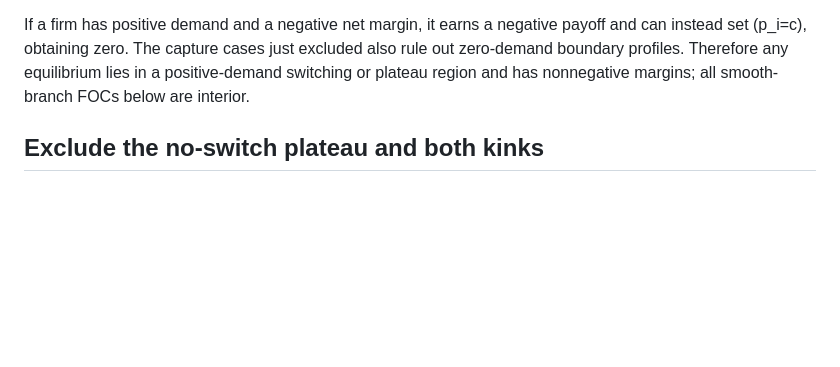
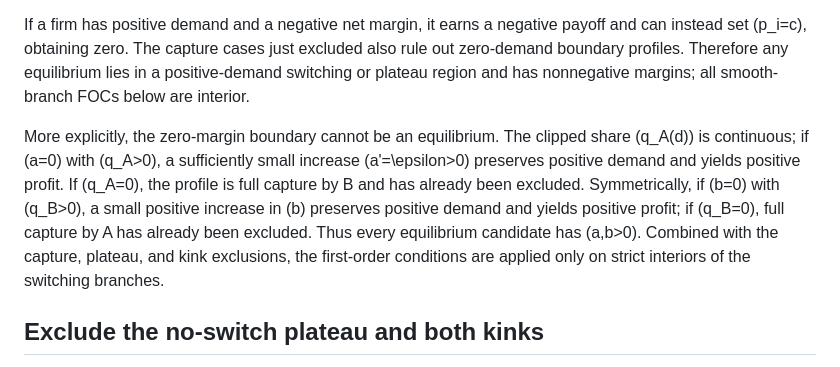
Before and after one commit to ryotamatsuki/gss-2012-hbpd-welfare-reassessment, a Markdown page: derivations/uniform_price_global_best_responses.md, the part around the change. Rendered like a GitHub page; blank space fills up the shorter version.

Commit message:
Stage 04A: make zero-margin boundary proof explicit

```diff
--- a/derivations/uniform_price_global_best_responses.md
+++ b/derivations/uniform_price_global_best_responses.md
@@ -29,6 +29,8 @@ Each nonconstant switching-branch payoff is a concave quadratic in (d); each pla
 If (d\le L), A has zero demand. Since (b\ge0), it can choose (a'=(b+1+s)/2>0), giving (d'=(b-1-s)/2>L) and strictly positive demand and profit. Hence full capture by B is not a Nash profile. If (d\ge U), B has zero demand; since (a\ge0), it can choose (b'=(a+1+s)/2>0), producing (d'=(1+s-a)/2<U) and strictly positive demand and profit. Hence full capture by A is not a Nash profile.
 
 If a firm has positive demand and a negative net margin, it earns a negative payoff and can instead set (p_i=c), obtaining zero. The capture cases just excluded also rule out zero-demand boundary profiles. Therefore any equilibrium lies in a positive-demand switching or plateau region and has nonnegative margins; all smooth-branch FOCs below are interior.
+
+More explicitly, the zero-margin boundary cannot be an equilibrium. The clipped share (q_A(d)) is continuous; if (a=0) with (q_A>0), a sufficiently small increase (a'=\epsilon>0) preserves positive demand and yields positive profit. If (q_A=0), the profile is full capture by B and has already been excluded. Symmetrically, if (b=0) with (q_B>0), a small positive increase in (b) preserves positive demand and yields positive profit; if (q_B=0), full capture by A has already been excluded. Thus every equilibrium candidate has (a,b>0). Combined with the capture, plateau, and kink exclusions, the first-order conditions are applied only on strict interiors of the switching branches.
 
 ## Exclude the no-switch plateau and both kinks
 
```
Also changed, not shown: derivations/uniform_price_game_full_demand.md (+2 -0 lines), results/stage04a_independent_certificate.md (+4 -0 lines).
